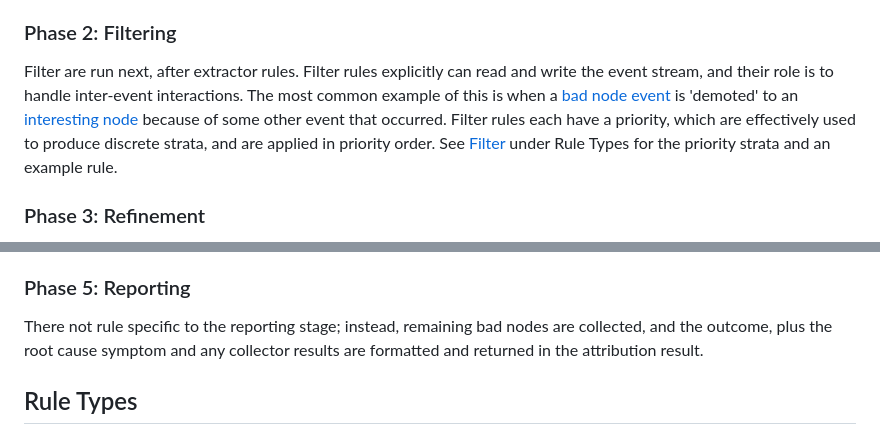
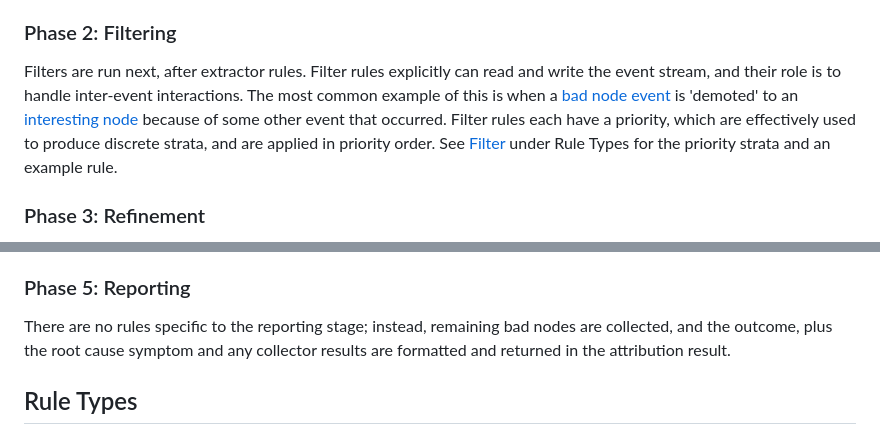
Before and after one commit to abonillabeeche/attribution, a Markdown page: docs/attribution.md, 2 parts joined by grey strips. GitHub-like rendering.

```diff
--- a/docs/attribution.md
+++ b/docs/attribution.md
@@ -259,7 +259,7 @@ The extractor phase lines up closely with the 'ingestion' component in the [Inge
 
 ### Phase 2: Filtering
 
-Filter are run next, after extractor rules. Filter rules explicitly can read and write the event stream, and their role is to handle inter-event interactions. The most common example of this is when a [bad node event](#bad-nodes) is 'demoted' to an [interesting node](#interesting-nodes) because of some other event that occurred. Filter rules each have a priority, which are effectively used to produce discrete strata, and are applied in priority order. See [Filter](#filter) under Rule Types for the priority strata and an example rule.
+Filters are run next, after extractor rules. Filter rules explicitly can read and write the event stream, and their role is to handle inter-event interactions. The most common example of this is when a [bad node event](#bad-nodes) is 'demoted' to an [interesting node](#interesting-nodes) because of some other event that occurred. Filter rules each have a priority, which are effectively used to produce discrete strata, and are applied in priority order. See [Filter](#filter) under Rule Types for the priority strata and an example rule.
 
 ### Phase 3: Refinement
 
@@ -279,7 +279,7 @@ Collector rules do not strictly affect the attribution result; instead, they exi
 
 ### Phase 5: Reporting
 
-There not rule specific to the reporting stage; instead, remaining bad nodes are collected, and the outcome, plus the root cause symptom and any collector results are formatted and returned in the attribution result.
+There are no rules specific to the reporting stage; instead, remaining bad nodes are collected, and the outcome, plus the root cause symptom and any collector results are formatted and returned in the attribution result.
 
 ## Rule Types
 
```
Also changed, not shown: other parts of docs/attribution.md (+16 -16 lines).
